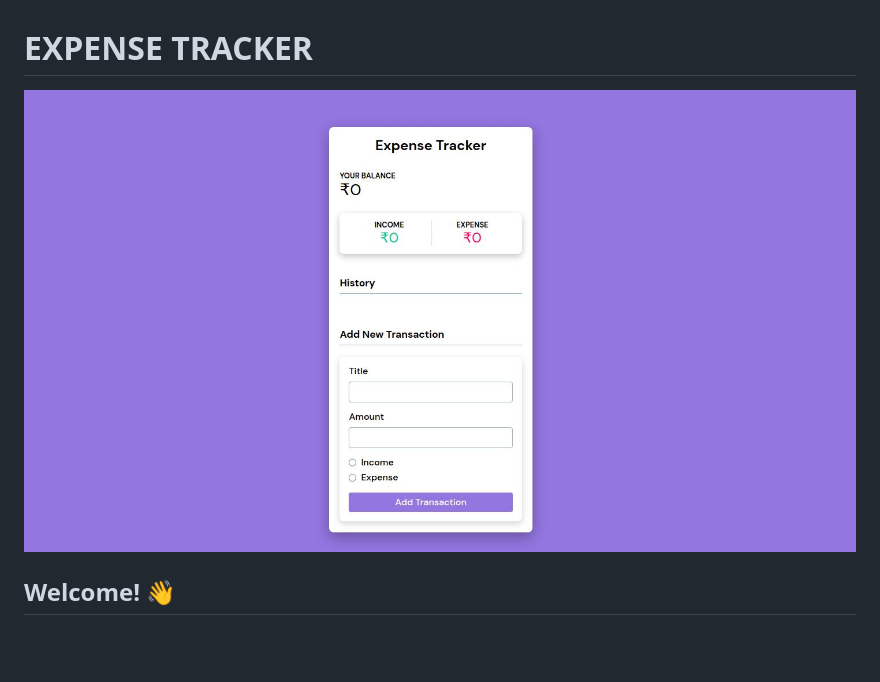
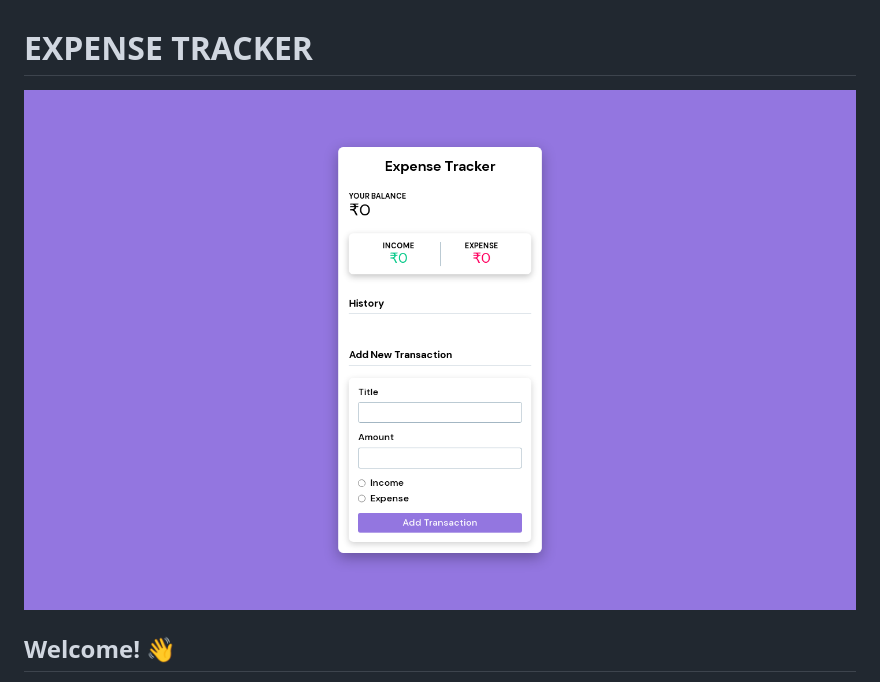
Before and after one commit to PriyanshuSharma0326/expense-tracker, a Markdown page: README.md, the part around the change. GitHub-like rendering; pictures changed too: design/desktop-design.jpg (deleted), design/desktop-design.png (added); blank space fills up the shorter version.

Commit message:
Update preview image and README.md

```diff
--- a/README.md
+++ b/README.md
@@ -1,6 +1,6 @@
 # EXPENSE TRACKER
 
-![Design preview for Expense Tracker](./design/desktop-design.jpg)
+![Design preview for Expense Tracker](./design/desktop-design.png)
 
 ## Welcome! 👋
 
```
